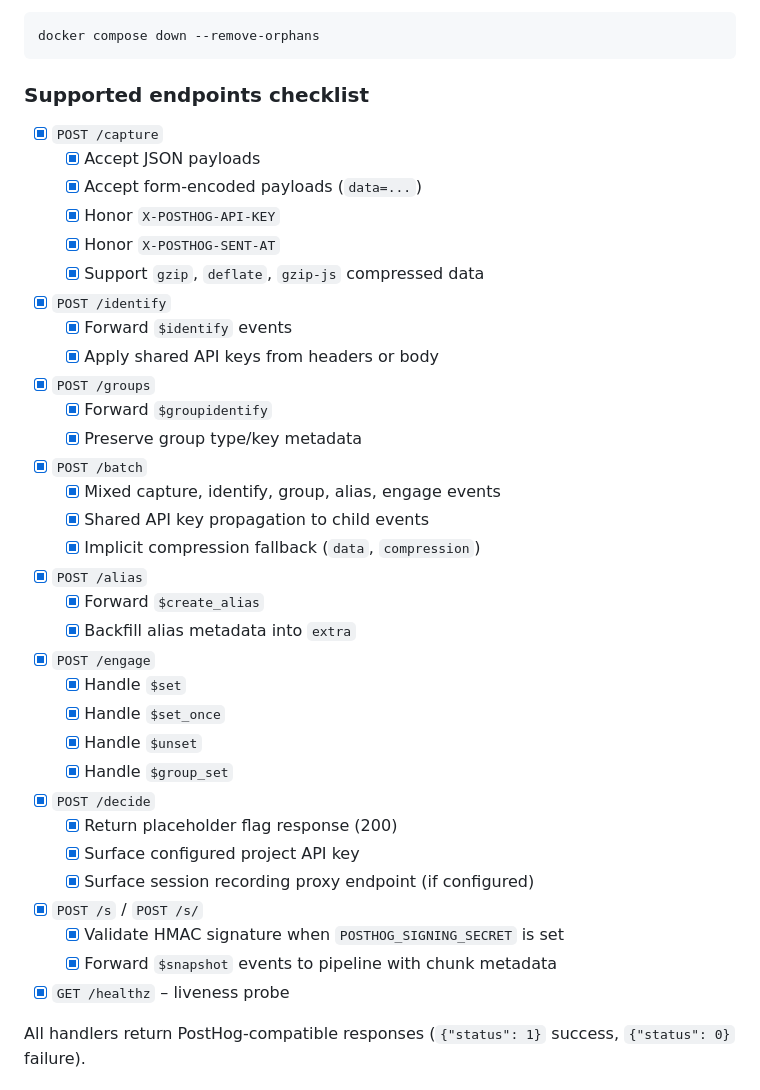
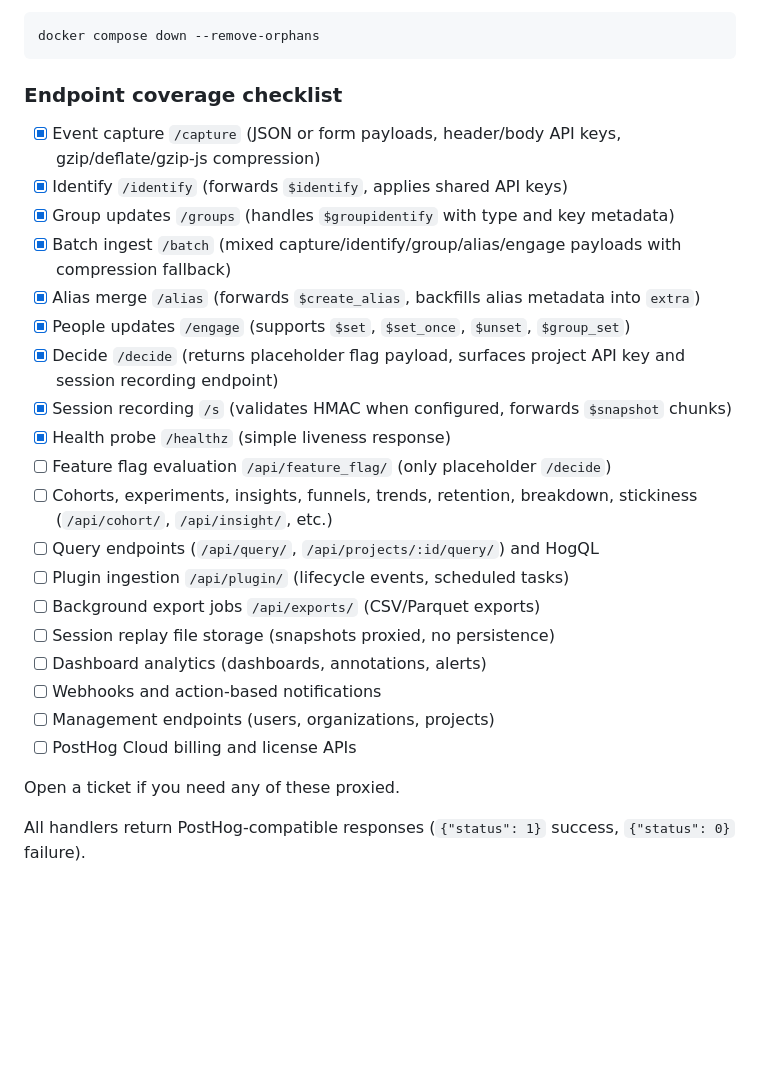
Before and after one commit to sidequery/hogflare, a Markdown page: README.md, the part around the change. Rendered like a GitHub page; blank space fills up the shorter version.

Commit message:
Document endpoint coverage summaries

````diff
--- a/README.md
+++ b/README.md
@@ -52,40 +52,29 @@ The emulator listens on `http://127.0.0.1:8088/`. Hogflare tests use this servic
 docker compose down --remove-orphans
 ```
 
-### Supported endpoints checklist
+### Endpoint coverage checklist
 
-- [x] `POST /capture`
-  - [x] Accept JSON payloads
-  - [x] Accept form-encoded payloads (`data=...`)
-  - [x] Honor `X-POSTHOG-API-KEY`
-  - [x] Honor `X-POSTHOG-SENT-AT`
-  - [x] Support `gzip`, `deflate`, `gzip-js` compressed data
-- [x] `POST /identify`
-  - [x] Forward `$identify` events
-  - [x] Apply shared API keys from headers or body
-- [x] `POST /groups`
-  - [x] Forward `$groupidentify`
-  - [x] Preserve group type/key metadata
-- [x] `POST /batch`
-  - [x] Mixed capture, identify, group, alias, engage events
-  - [x] Shared API key propagation to child events
-  - [x] Implicit compression fallback (`data`, `compression`)
-- [x] `POST /alias`
-  - [x] Forward `$create_alias`
-  - [x] Backfill alias metadata into `extra`
-- [x] `POST /engage`
-  - [x] Handle `$set`
-  - [x] Handle `$set_once`
-  - [x] Handle `$unset`
-  - [x] Handle `$group_set`
-- [x] `POST /decide`
-  - [x] Return placeholder flag response (200)
-  - [x] Surface configured project API key
-  - [x] Surface session recording proxy endpoint (if configured)
-- [x] `POST /s` / `POST /s/`
-  - [x] Validate HMAC signature when `POSTHOG_SIGNING_SECRET` is set
-  - [x] Forward `$snapshot` events to pipeline with chunk metadata
-- [x] `GET /healthz` – liveness probe
+- [x] Event capture `/capture` (JSON or form payloads, header/body API keys, gzip/deflate/gzip-js compression)
+- [x] Identify `/identify` (forwards `$identify`, applies shared API keys)
+- [x] Group updates `/groups` (handles `$groupidentify` with type and key metadata)
+- [x] Batch ingest `/batch` (mixed capture/identify/group/alias/engage payloads with compression fallback)
+- [x] Alias merge `/alias` (forwards `$create_alias`, backfills alias metadata into `extra`)
+- [x] People updates `/engage` (supports `$set`, `$set_once`, `$unset`, `$group_set`)
+- [x] Decide `/decide` (returns placeholder flag payload, surfaces project API key and session recording endpoint)
+- [x] Session recording `/s` (validates HMAC when configured, forwards `$snapshot` chunks)
+- [x] Health probe `/healthz` (simple liveness response)
+- [ ] Feature flag evaluation `/api/feature_flag/` (only placeholder `/decide`)
+- [ ] Cohorts, experiments, insights, funnels, trends, retention, breakdown, stickiness (`/api/cohort/`, `/api/insight/`, etc.)
+- [ ] Query endpoints (`/api/query/`, `/api/projects/:id/query/`) and HogQL
+- [ ] Plugin ingestion `/api/plugin/` (lifecycle events, scheduled tasks)
+- [ ] Background export jobs `/api/exports/` (CSV/Parquet exports)
+- [ ] Session replay file storage (snapshots proxied, no persistence)
+- [ ] Dashboard analytics (dashboards, annotations, alerts)
+- [ ] Webhooks and action-based notifications
+- [ ] Management endpoints (users, organizations, projects)
+- [ ] PostHog Cloud billing and license APIs
+
+Open a ticket if you need any of these proxied.
 
 All handlers return PostHog-compatible responses (`{"status": 1}` success, `{"status": 0}` failure).
 
````
